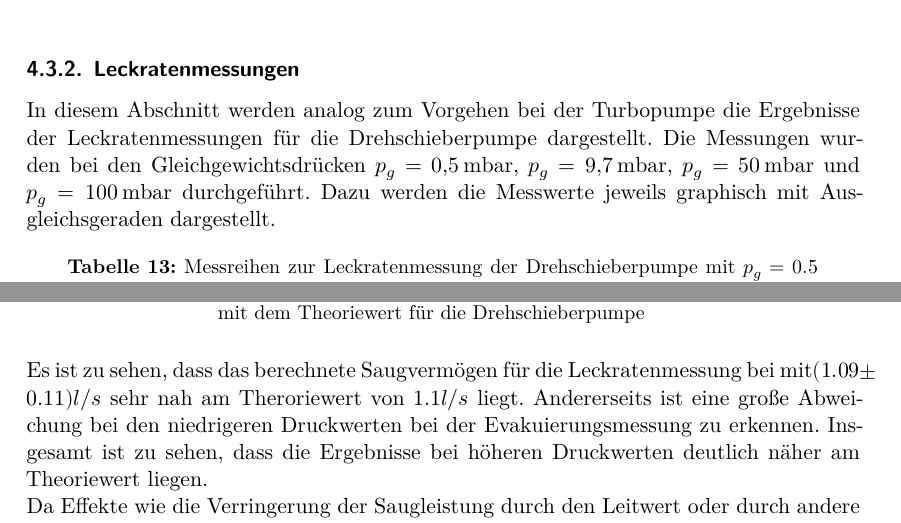
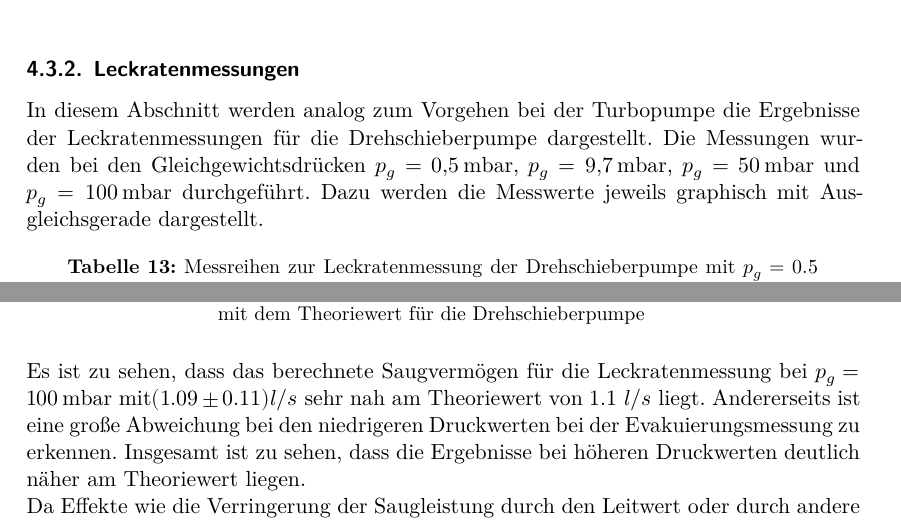
Before and after one commit to VorniV/FP, a LaTeX document (V70_Vakuumversuch/main.tex, which reads V70_Vakuumversuch/content/auswertung.tex, V70_Vakuumversuch/content/diskussion.tex): two parts of pages 19 and 23 of 27, joined at a grey line, cut so that both start at the same text. Compiled offline with XeLaTeX.

Commit message:
auswertung2

```diff
--- a/V70_Vakuumversuch/content/auswertung.tex
+++ b/V70_Vakuumversuch/content/auswertung.tex
@@ -442,7 +442,7 @@ Als Startdruck wurde $p_0 = \SI{998}{\milli\bar}$ und als Enddruck wurde $p_E =
 
 \subsubsection{Leckratenmessungen}
 
-In diesem Abschnitt werden analog zum Vorgehen bei der Turbopumpe die Ergebnisse der Leckratenmessungen für die Drehschieberpumpe dargestellt. Die Messungen wurden bei den Gleichgewichtsdrücken $p_g = \SI{0.5}{\milli\bar}$, $p_g = \SI{9.7}{\milli\bar}$, $p_g = \SI{50}{\milli\bar}$ und $p_g = \SI{100}{\milli\bar}$ durchgeführt. Dazu werden die Messwerte jeweils graphisch mit Ausgleichsgeraden dargestellt.
+In diesem Abschnitt werden analog zum Vorgehen bei der Turbopumpe die Ergebnisse der Leckratenmessungen für die Drehschieberpumpe dargestellt. Die Messungen wurden bei den Gleichgewichtsdrücken $p_g = \SI{0.5}{\milli\bar}$, $p_g = \SI{9.7}{\milli\bar}$, $p_g = \SI{50}{\milli\bar}$ und $p_g = \SI{100}{\milli\bar}$ durchgeführt. Dazu werden die Messwerte jeweils graphisch mit Ausgleichsgerade dargestellt.
 
 \begin{table}[H]
   \centering
--- a/V70_Vakuumversuch/content/diskussion.tex
+++ b/V70_Vakuumversuch/content/diskussion.tex
@@ -20,5 +20,5 @@ An \autoref{fig:plotts} ist zu sehen, dass die Ergebnisse für das Saugvermögen
     \label{fig:plotds}
   \end{figure}
   \noindent
-  Es ist zu sehen, dass das berechnete Saugvermögen für die Leckratenmessung bei  mit$(1.09 \pm 0.11) l/s$ sehr nah am Theroriewert von $1.1 l/s$ liegt. Andererseits ist eine große Abweichung bei den niedrigeren Druckwerten bei der Evakuierungsmessung zu erkennen. Insgesamt ist zu sehen, dass die Ergebnisse bei höheren Druckwerten deutlich näher am Theoriewert liegen. \\
+  Es ist zu sehen, dass das berechnete Saugvermögen für die Leckratenmessung bei $p_g = \SI{100}{\milli\bar}$ mit$(1.09 \pm 0.11) l/s$ sehr nah am Theoriewert von $1.1\ l/s$ liegt. Andererseits ist eine große Abweichung bei den niedrigeren Druckwerten bei der Evakuierungsmessung zu erkennen. Insgesamt ist zu sehen, dass die Ergebnisse bei höheren Druckwerten deutlich näher am Theoriewert liegen. \\
   Da Effekte wie die Verringerung der Saugleistung durch den Leitwert oder durch andere Einflüsse wie Desorption im Hochvakuum-Bereich eine größere Rolle spielen, kann es erklärt werden, dass die Ergebnisse für die Drehschieberpumpe generell näher an den Theoriewerten liegen als die Ergebnisse für die Turbomolekularpumpe.
```
Also changed, not shown: V70_Vakuumversuch/content/auswertung.tex (4 more changed lines), V70_Vakuumversuch/content/diskussion.tex (2 more changed lines), 3 other files.
